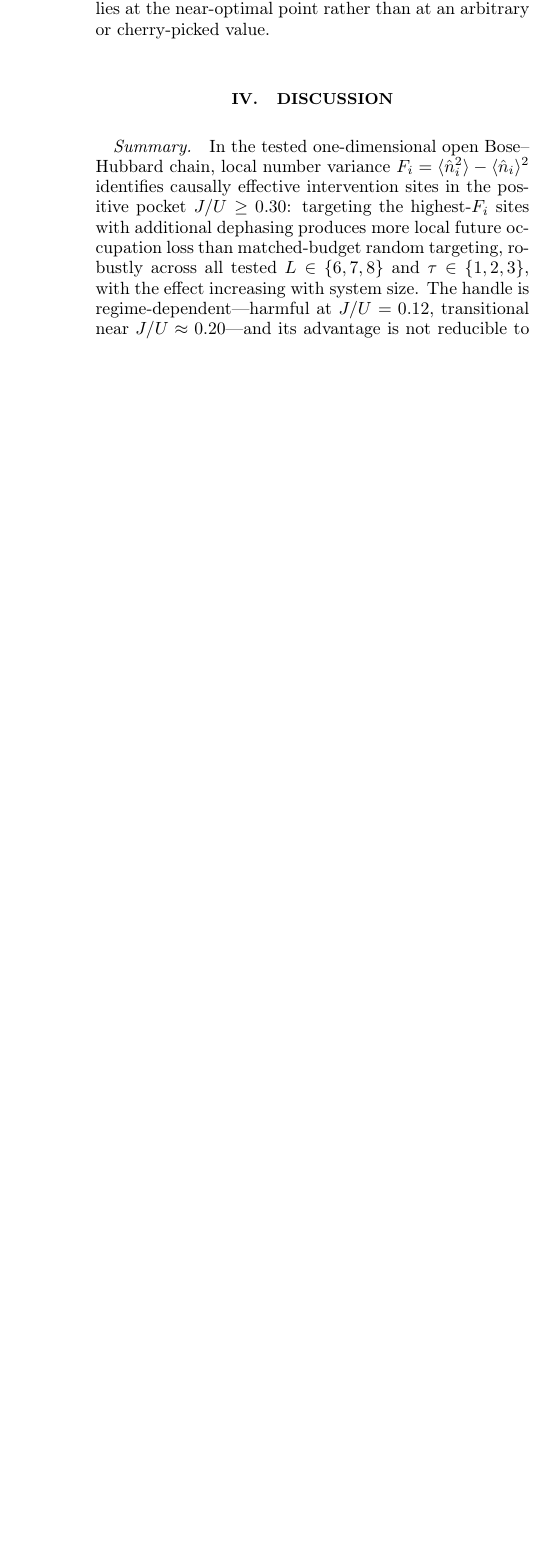
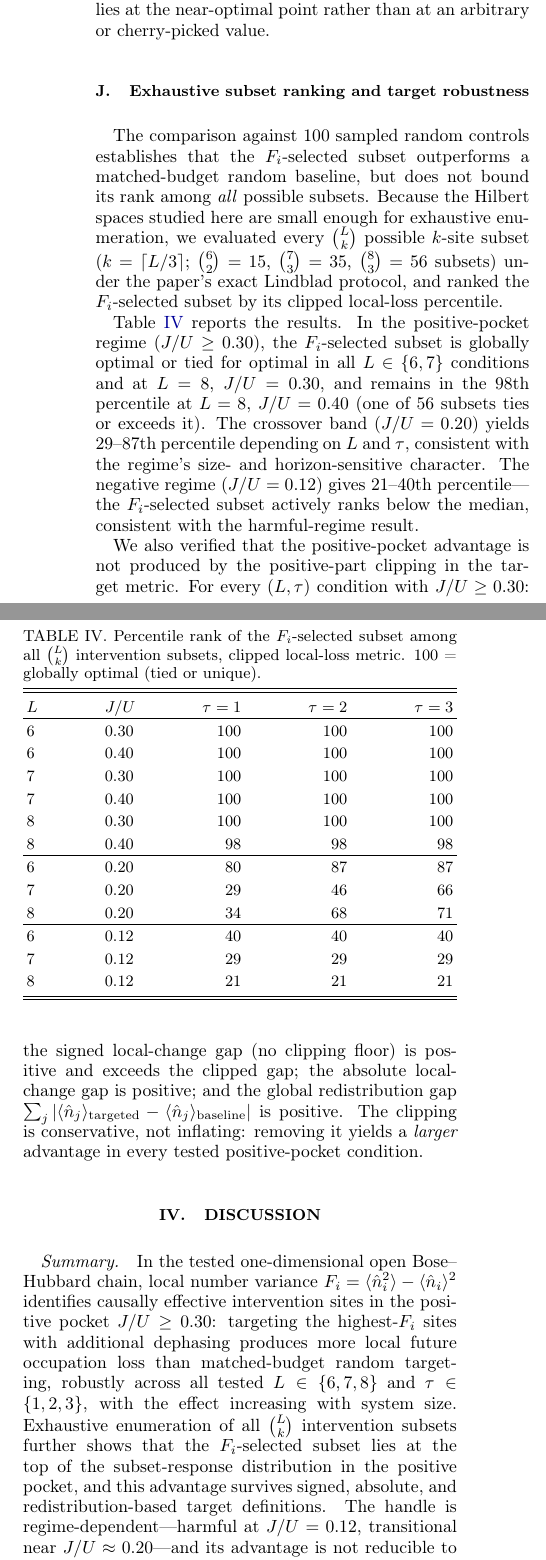
Before and after one commit to kunalb541/BH, a LaTeX paper (paper.tex): part of one column of page 6 of 7 before the commit and two parts of the columns of page 6 of 7 after it, the two joined at a grey line, cut so that both start at the same text, the shorter picture padded with empty space. Compiled offline with pdfLaTeX.

Commit message:
Add exhaustive subset ranking and target robustness (hardening layer)
- New subsection 'Exhaustive subset ranking and target robustness'
- Table of top-Fi percentile among all C(L,k) subsets: 100th percentile
  in all L=6,7 positive-pocket conditions and L=8,J/U=0.30; 98th at
  L=8,J/U=0.40
- Target-robustness result: signed gap > clipped gap in every positive-pocket
  condition; redistribution gap positive throughout
- Abstract: one new sentence on exhaustive ranking
- Discussion Summary: updated to reflect exhaustive validation
- What is not claimed: updated to reflect finite-size scope precisely

Co-Authored-By: Claude Sonnet 4.6 <noreply@anthropic.com>

```diff
--- a/paper.tex
+++ b/paper.tex
@@ -577,6 +583,68 @@ choice is not a tuning artefact.}
 \label{fig:tilt_gammascan}
 \end{figure}
 
+\subsection{Exhaustive subset ranking and target robustness}
+\label{sec:exhaustive}
+
+The comparison against 100 sampled random controls establishes that
+the $\Fi$-selected subset outperforms a matched-budget random baseline,
+but does not bound its rank among \emph{all} possible subsets.
+Because the Hilbert spaces studied here are small enough for exhaustive
+enumeration, we evaluated every $\binom{L}{k}$ possible $k$-site subset
+($k=\lceil L/3\rceil$; $\binom{6}{2}=15$, $\binom{7}{3}=35$,
+$\binom{8}{3}=56$ subsets) under the paper's exact Lindblad protocol,
+and ranked the $\Fi$-selected subset by its clipped local-loss percentile.
+
+\begin{table}[tbp]
+\centering
+\caption{Percentile rank of the $\Fi$-selected subset among all
+$\binom{L}{k}$ intervention subsets, clipped local-loss metric.
+100 = globally optimal (tied or unique).}
+\label{tab:exhaustive}
+\begin{ruledtabular}
+\begin{tabular}{llrrr}
+$L$ & $J/U$ & $\tau=1$ & $\tau=2$ & $\tau=3$ \\
+\hline
+6 & 0.30 & 100 & 100 & 100 \\
+6 & 0.40 & 100 & 100 & 100 \\
+7 & 0.30 & 100 & 100 & 100 \\
+7 & 0.40 & 100 & 100 & 100 \\
+8 & 0.30 & 100 & 100 & 100 \\
+8 & 0.40 &  98 &  98 &  98 \\
+\hline
+6 & 0.20 &  80 &  87 &  87 \\
+7 & 0.20 &  29 &  46 &  66 \\
+8 & 0.20 &  34 &  68 &  71 \\
+\hline
+6 & 0.12 &  40 &  40 &  40 \\
+7 & 0.12 &  29 &  29 &  29 \\
+8 & 0.12 &  21 &  21 &  21 \\
+\end{tabular}
+\end{ruledtabular}
+\end{table}
+
+Table~\ref{tab:exhaustive} reports the results.
+In the positive-pocket regime ($J/U\geq0.30$), the $\Fi$-selected subset
+is globally optimal or tied for optimal in all $L\in\{6,7\}$ conditions
+and at $L=8$, $J/U=0.30$, and remains in the 98th percentile at
+$L=8$, $J/U=0.40$ (one of 56 subsets ties or exceeds it).
+The crossover band ($J/U=0.20$) yields 29--87th percentile depending on
+$L$ and $\tau$, consistent with the regime's size- and horizon-sensitive
+character.
+The negative regime ($J/U=0.12$) gives 21--40th percentile---the
+$\Fi$-selected subset actively ranks below the median, consistent with
+the harmful-regime result.
+
+We also verified that the positive-pocket advantage is not produced by
+the positive-part clipping in the target metric.
+For every $(L,\tau)$ condition with $J/U\geq0.30$: the signed local-change
+gap (no clipping floor) is positive and exceeds the clipped gap; the
+absolute local-change gap is positive; and the global redistribution gap
+$\sum_j|\langle\nop_j\rangle_{\mathrm{targeted}}-\langle\nop_j\rangle_{\mathrm{baseline}}|$
+is positive.
+The clipping is conservative, not inflating: removing it yields a
+\emph{larger} advantage in every tested positive-pocket condition.
+
 \section{Discussion}
 \label{sec:disc}
 
@@ -588,6 +656,10 @@ $J/U\geq0.30$: targeting the highest-$\Fi$ sites with additional dephasing
 produces more local future occupation loss than matched-budget random
 targeting, robustly across all tested $L\in\{6,7,8\}$ and
 $\tau\in\{1,2,3\}$, with the effect increasing with system size.
+Exhaustive enumeration of all $\binom{L}{k}$ intervention subsets
+further shows that the $\Fi$-selected subset lies at the top of the
+subset-response distribution in the positive pocket, and this advantage
+survives signed, absolute, and redistribution-based target definitions.
 The handle is regime-dependent---harmful at $J/U=0.12$, transitional near
 $J/U\approx0.20$---and its advantage is not reducible to geometric
 centrality, shell position, mean occupation, or disorder amplitude.
```
Also changed, not shown: paper.pdf, paper.tex (18 more changed lines).
